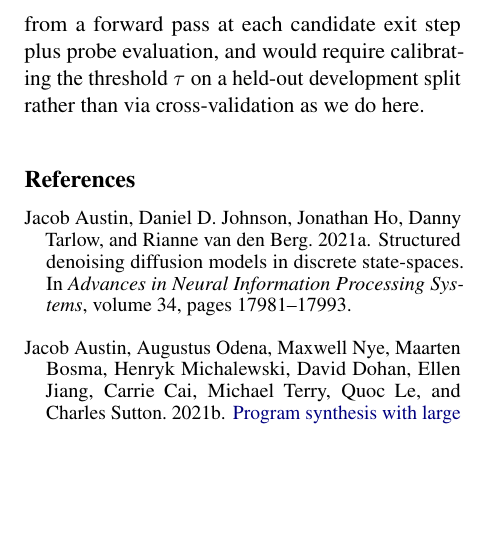
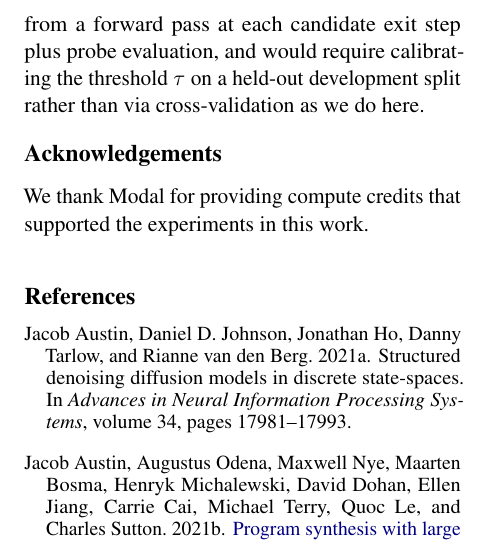
Before and after one commit to guan404ming/dlm-probing, a LaTeX paper (paper/latex/acl_latex.tex): part of one column of page 6 of 10, cut so that both start at the same text, the shorter picture padded with empty space. Compiled offline with pdfLaTeX.

Commit message:
Add acknowledgements
Signed-off-by: Guan-Ming (Wesley) Chiu <105915352+guan404ming@users.noreply.github.com>

```diff
--- a/paper/latex/acl_latex.tex
+++ b/paper/latex/acl_latex.tex
@@ -274,6 +274,9 @@ A length control probe achieves higher AUC than the correctness probe in most se
 
 Probe selection (best layer and region) uses the same cross-validation splits as evaluation. A nested CV reanalysis (Appendix~\ref{sec:appendix_nested_cv}) shows AUC drops by only 0.01 on average (max 0.07), confirming that the main patterns are not artifacts of selection bias.
 The filtering simulation in \S\ref{sec:selective_gen} treats the probe as free at inference time; deploying the same procedure live would incur additional cost from a forward pass at each candidate exit step plus probe evaluation, and would require calibrating the threshold $\tau$ on a held-out development split rather than via cross-validation as we do here.
+
+\section*{Acknowledgements}
+We thank Modal for providing compute credits that supported the experiments in this work.
 
 \bibliography{custom}
 
```
Also changed, not shown: paper/latex/acl_latex.pdf, 2 other files.
